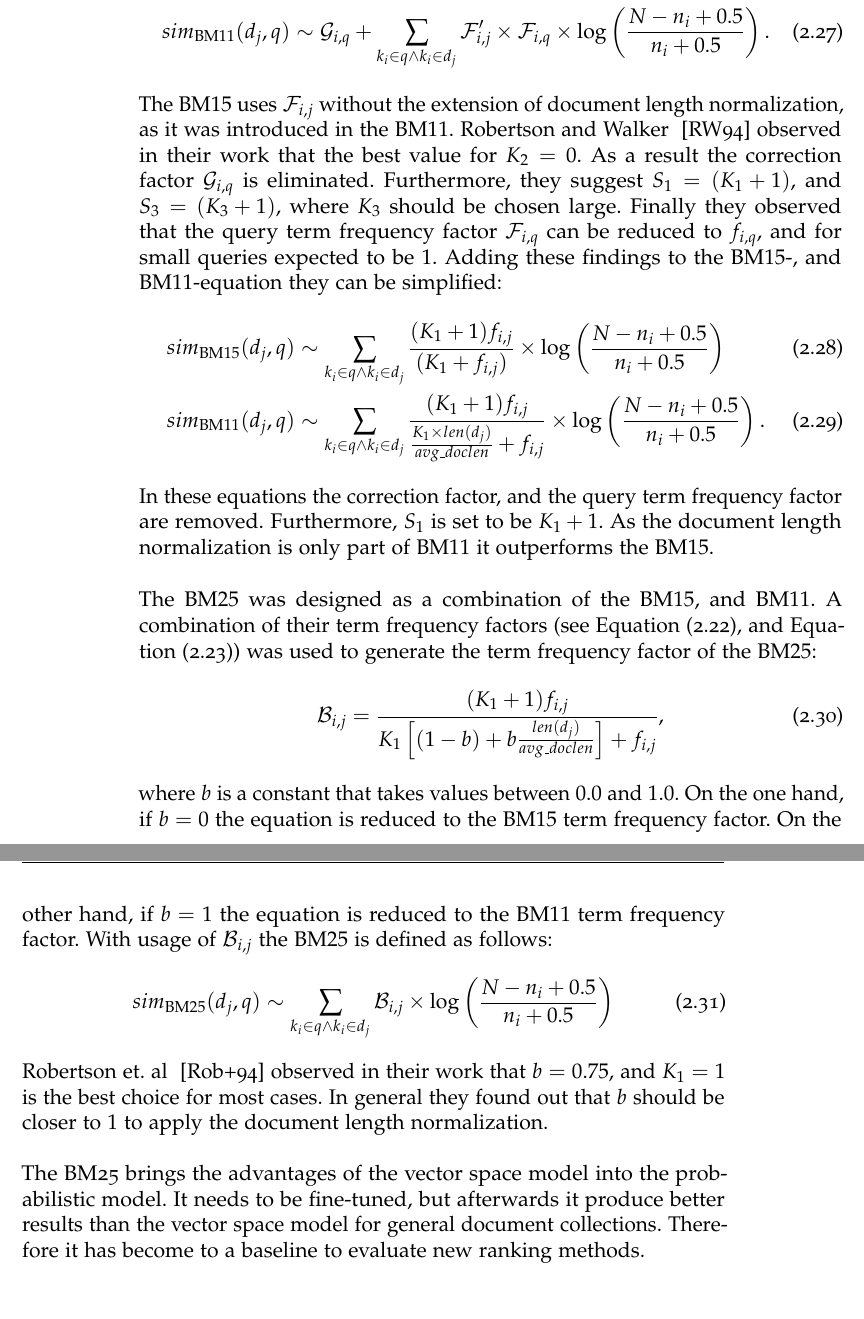
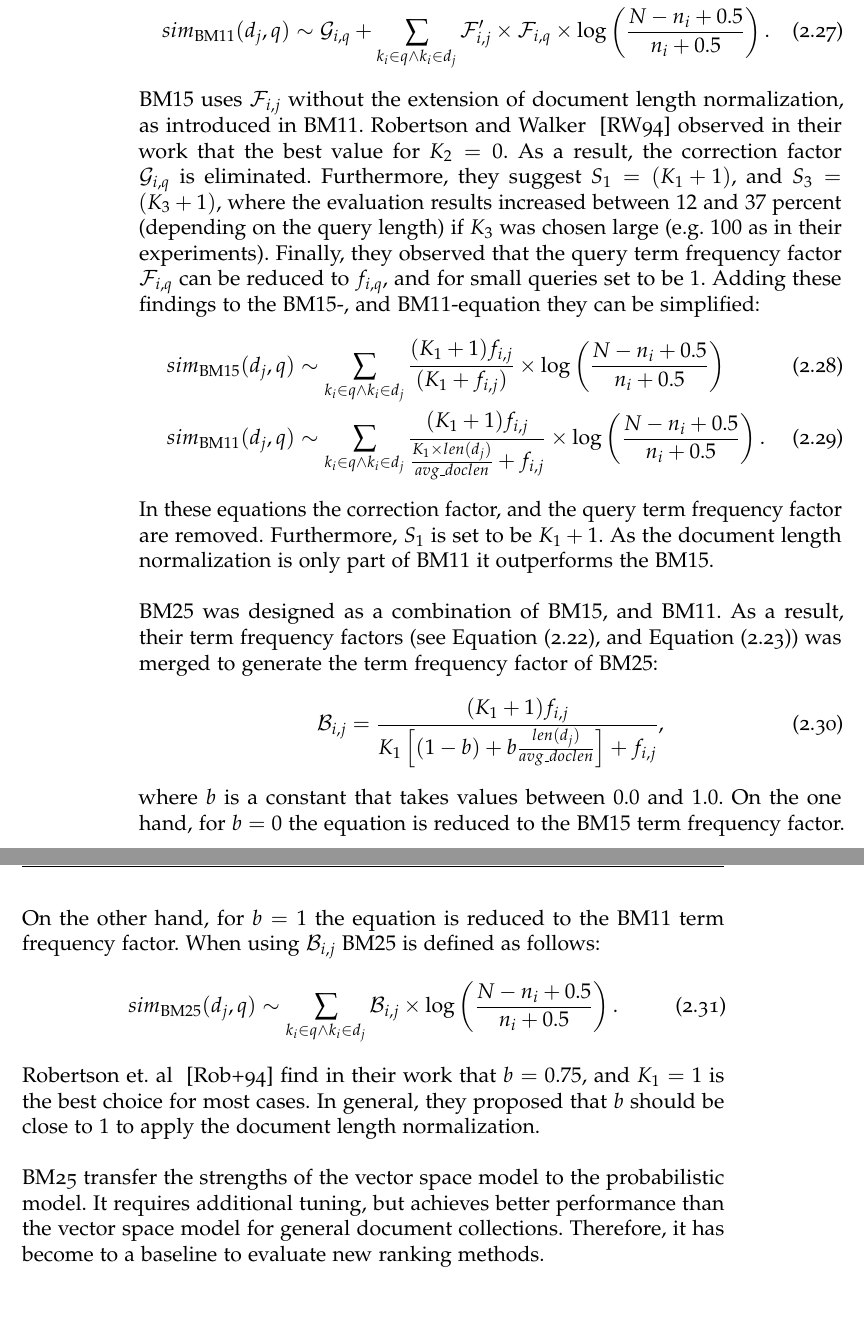
Before and after one commit to thomasmauerhofer/thesis, a LaTeX thesis (main.tex, which reads related-work.tex): two parts of pages 38 and 39 of 75, joined at a grey line, cut so that both start at the same text. Compiled offline with pdfLaTeX; an older LaTeX class or package is replaced by its successor.

Commit message:
correction bm25

```diff
--- a/related-work.tex
+++ b/related-work.tex
@@ -357,24 +357,24 @@ With these $4$ equations BM$15$, and BM$11$ can be defined:
   sim_{\text{BM$15$}}(d_j, q) & \sim \mathcal{G}_{i, q} + \sum_{k_i \in q \wedge k_i \in d_j} \mathcal{F}_{i, j}  \times \mathcal{F}_{i, q} \times \log \left(\frac{N - n_i + 0.5}{n_i + 0.5}\right) \\
   sim_{\text{BM$11$}}(d_j, q) & \sim \mathcal{G}_{i, q} + \sum_{k_i \in q \wedge k_i \in d_j} \mathcal{F}'_{i, j} \times \mathcal{F}_{i, q} \times \log \left(\frac{N - n_i + 0.5}{n_i + 0.5}\right).
 \end{align}
-The BM$15$ uses $\mathcal{F}_{i, j}$ without the extension of document length normalization, as it was introduced in the BM$11$. Robertson and Walker ~\cite{RobertsonW94} observed in their work that the best value for $K_2 = 0$. As a result the correction factor $\mathcal{G}_{i, q}$ is eliminated. Furthermore, they suggest $S_1 = (K_1 + 1)$, and $S_3 = (K_3 + 1)$, where $K_3$ should be chosen large. Finally they observed that the query term frequency factor $\mathcal{F}_{i, q}$ can be reduced to $f_{i, q}$, and for small queries expected to be $1$. Adding these findings to the BM$15$-, and BM$11$-equation they can be simplified:
+BM$15$ uses $\mathcal{F}_{i, j}$ without the extension of document length normalization, as introduced in BM$11$. Robertson and Walker ~\cite{RobertsonW94} observed in their work that the best value for $K_2 = 0$. As a result, the correction factor $\mathcal{G}_{i, q}$ is eliminated. Furthermore, they suggest $S_1 = (K_1 + 1)$, and $S_3 = (K_3 + 1)$, where  the evaluation results increased between $12$ and $37$ percent (depending on the query length) if $K_3$ was chosen large (e.g. $100$ as in their experiments). Finally, they observed that the query term frequency factor $\mathcal{F}_{i, q}$ can be reduced to $f_{i, q}$, and for small queries set to be $1$. Adding these findings to the BM$15$-, and BM$11$-equation they can be simplified:
 \begin{align}
   sim_{\text{BM$15$}}(d_j, q) & \sim \sum_{k_i \in q \wedge k_i \in d_j} \frac{(K_1 + 1) f_{i, j}}{(K_1 + f_{i, j})} \times \log \left(\frac{N - n_i + 0.5}{n_i + 0.5}\right) \\
   sim_{\text{BM$11$}}(d_j, q) & \sim \sum_{k_i \in q \wedge k_i \in d_j} \frac{(K_1 + 1) f_{i, j}}{\frac{K_1 \times len(d_j)}{avg\_doclen} + f_{i, j}} \times \log \left(\frac{N - n_i + 0.5}{n_i + 0.5}\right).
 \end{align}
 In these equations the correction factor, and the query term frequency factor are removed. Furthermore, $S_1$ is set to be $K_1 + 1$. As the document length normalization is only part of BM$11$ it outperforms the BM$15$.
 
-The BM$25$ was designed as a combination of the BM$15$, and BM$11$. A combination of their term frequency factors (see \Cref{bm25_term_frequency_factor}, and \Cref{bm25_term_frequency_factor_extension}) was used to generate the  term frequency factor of the BM$25$:
+BM$25$ was designed as a combination of BM$15$, and BM$11$. As a result, their term frequency factors (see \Cref{bm25_term_frequency_factor}, and \Cref{bm25_term_frequency_factor_extension}) was merged to generate the term frequency factor of BM$25$:
 \begin{align}
   \mathcal{B}_{i, j} = \frac{(K_1 + 1) f_{i, j}}{K_1 \left[(1 - b) + b \frac{len(d_j)}{avg\_doclen} \right] + f_{i, j}},
 \end{align}
-where $b$ is a constant that takes values between $0.0$ and $1.0$. On the one hand, if $b = 0$ the equation is reduced to the BM$15$ term frequency factor. On the other hand, if $b = 1$ the equation is reduced to the BM$11$ term frequency factor. With usage of $\mathcal{B}_{i, j}$ the BM$25$ is defined as follows:
+where $b$ is a constant that takes values between $0.0$ and $1.0$. On the one hand, for $b = 0$ the equation is reduced to the BM$15$ term frequency factor. On the other hand, for $b = 1$ the equation is reduced to the BM$11$ term frequency factor. When using $\mathcal{B}_{i, j}$ BM$25$ is defined as follows:
 \begin{align}
-  sim_{\text{BM$25$}}(d_j, q) & \sim \sum_{k_i \in q \wedge k_i \in d_j} \mathcal{B}_{i, j} \times \log \left(\frac{N - n_i + 0.5}{n_i + 0.5}\right)
+  sim_{\text{BM$25$}}(d_j, q) & \sim \sum_{k_i \in q \wedge k_i \in d_j} \mathcal{B}_{i, j} \times \log \left(\frac{N - n_i + 0.5}{n_i + 0.5}\right).
 \end{align}
-Robertson et. al ~\cite{RobertsonWJHG94} observed in their work that $b = 0.75$, and $K_1 = 1$ is the best choice for most cases. In general they found out that $b$ should be closer to $1$ to apply the document length normalization.
+Robertson et. al ~\cite{RobertsonWJHG94} find in their work that $b = 0.75$, and $K_1 = 1$ is the best choice for most cases. In general, they proposed that $b$ should be close to $1$ to apply the document length normalization.
 
-The BM25 brings the advantages of the vector space model into the probabilistic model. It needs to be fine-tuned, but afterwards it produce better results than the vector space model for general document collections. Therefore it has become to a baseline to evaluate new ranking methods.
+BM25 transfer the strengths of the vector space model to the probabilistic model. It requires additional tuning, but achieves better performance than the vector space model for general document collections. Therefore, it has become to a baseline to evaluate new ranking methods.
 
 \subsubsection{Divergence from Randomness}
 \label{sec:divergence_from_randomness}
```
Also changed, not shown: related-work.tex (14 more changed lines).
